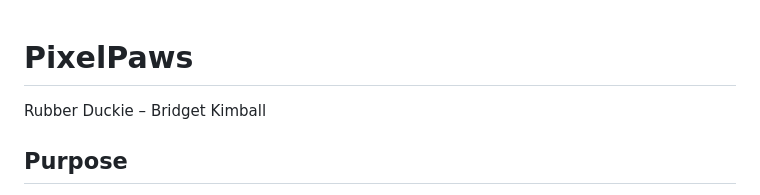
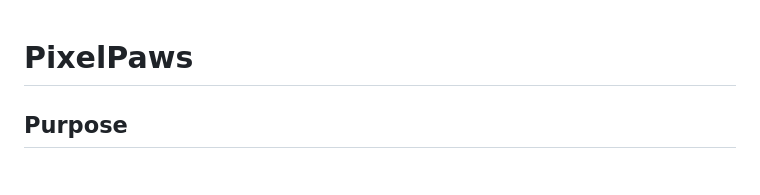
Before and after one commit to Bridget-Kimball-123/PixelPaws, a Markdown page: README.md, the part around the change. Drawn GitHub-style.

```diff
--- a/README.md
+++ b/README.md
@@ -1,5 +1,4 @@
 # PixelPaws
-Rubber Duckie – Bridget Kimball
 
 ## Purpose
 The main idea for my web application is to create an interactive web pet that serves as an online friend for users to take care of and to personalize. In simple terms, my application addresses the problem of stress, isolation, and poor mental health that many people tend to
```
